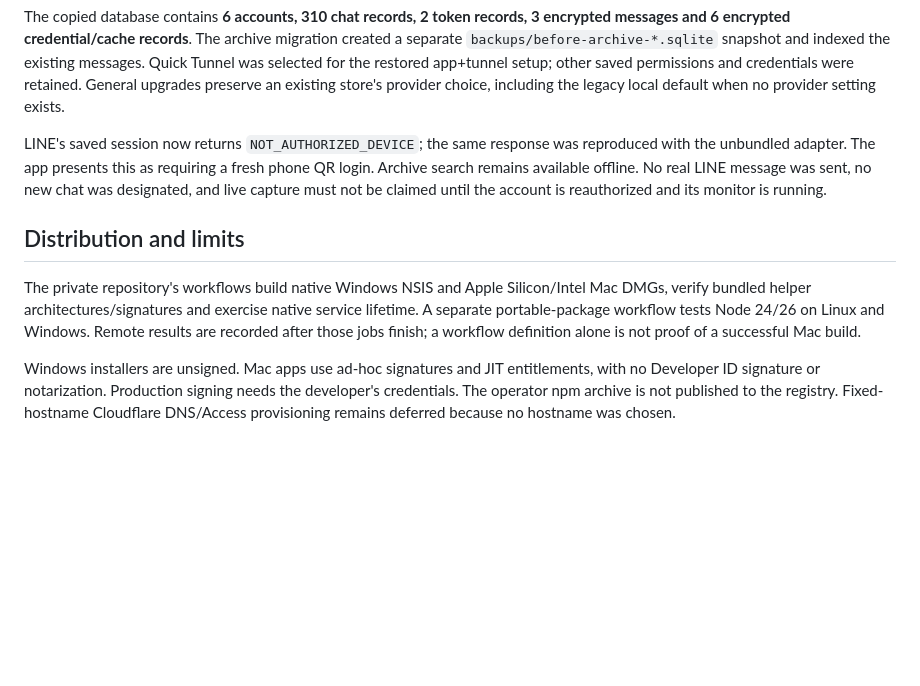
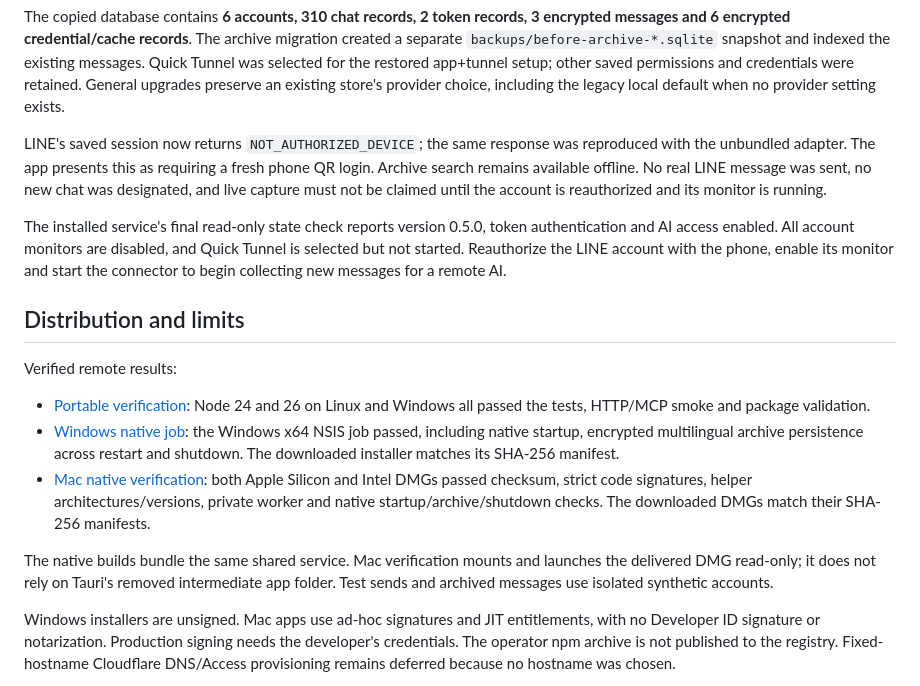
Before and after one commit to ryantsai/LineBridge, a Markdown page: VALIDATION.md, the part around the change. GitHub-like rendering; blank space fills up the shorter version.

Commit message:
Record verified Windows and Mac distributions and local activation status [skip ci]

```diff
--- a/VALIDATION.md
+++ b/VALIDATION.md
@@ -21,9 +21,17 @@ The copied database contains **6 accounts, 310 chat records, 2 token records, 3
 
 LINE's saved session now returns `NOT_AUTHORIZED_DEVICE`; the same response was reproduced with the unbundled adapter. The app presents this as requiring a fresh phone QR login. Archive search remains available offline. No real LINE message was sent, no new chat was designated, and live capture must not be claimed until the account is reauthorized and its monitor is running.
 
+The installed service's final read-only state check reports version 0.5.0, token authentication and AI access enabled. All account monitors are disabled, and Quick Tunnel is selected but not started. Reauthorize the LINE account with the phone, enable its monitor and start the connector to begin collecting new messages for a remote AI.
+
 ## Distribution and limits
 
-The private repository's workflows build native Windows NSIS and Apple Silicon/Intel Mac DMGs, verify bundled helper architectures/signatures and exercise native service lifetime. A separate portable-package workflow tests Node 24/26 on Linux and Windows. Remote results are recorded after those jobs finish; a workflow definition alone is not proof of a successful Mac build.
+Verified remote results:
+
+- [Portable verification](https://github.com/ryantsai/LineBridge/actions/runs/37048547455): Node 24 and 26 on Linux and Windows all passed the tests, HTTP/MCP smoke and package validation.
+- [Windows native job](https://github.com/ryantsai/LineBridge/actions/runs/37048547461): the Windows x64 NSIS job passed, including native startup, encrypted multilingual archive persistence across restart and shutdown. The downloaded installer matches its SHA-256 manifest.
+- [Mac native verification](https://github.com/ryantsai/LineBridge/actions/runs/37050789266): both Apple Silicon and Intel DMGs passed checksum, strict code signatures, helper architectures/versions, private worker and native startup/archive/shutdown checks. The downloaded DMGs match their SHA-256 manifests.
+
+The native builds bundle the same shared service. Mac verification mounts and launches the delivered DMG read-only; it does not rely on Tauri's removed intermediate app folder. Test sends and archived messages use isolated synthetic accounts.
 
 Windows installers are unsigned. Mac apps use ad-hoc signatures and JIT entitlements, with no Developer ID signature or notarization. Production signing needs the developer's credentials. The operator npm archive is not published to the registry. Fixed-hostname Cloudflare DNS/Access provisioning remains deferred because no hostname was chosen.
 
```
Also changed, not shown: PACKAGING.md (+2 -0 lines).
